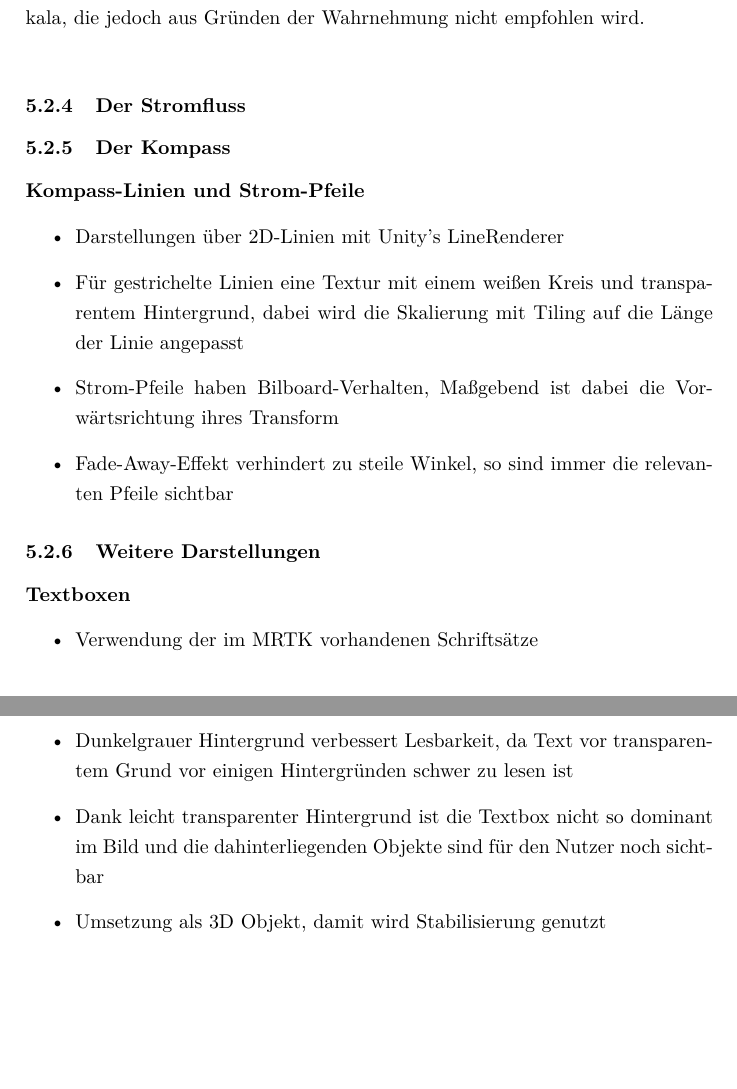
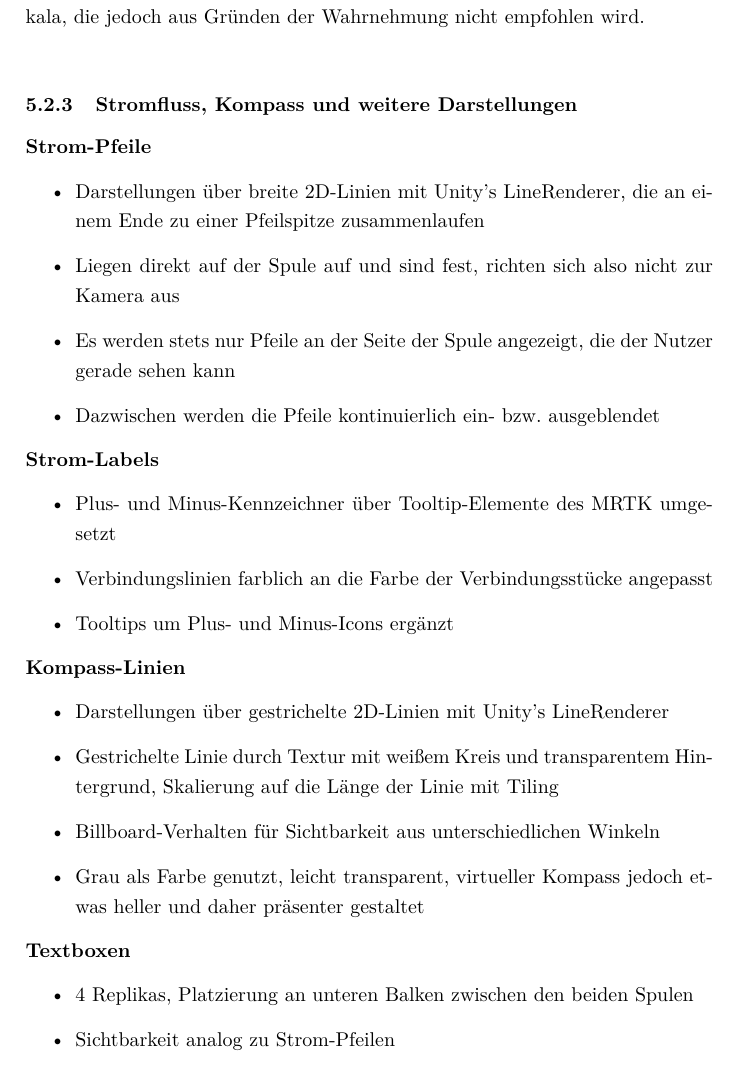
Before and after one commit to MattKuhr/MasterThesis, a LaTeX document (Schriftliche Ausarbeitung/Master.tex, which reads Schriftliche Ausarbeitung/sections/sec-5.tex): two parts of pages 63 and 64 of 71 before the commit and part of page 63 of 72 after it, the two joined at a grey line, cut so that both start at the same text, the shorter picture padded with empty space. Compiled offline with pdfLaTeX.

Commit message:
Stichpunkte ergänzt in Kap 5

```diff
--- a/Schriftliche Ausarbeitung/sections/sec-5.tex
+++ b/Schriftliche Ausarbeitung/sections/sec-5.tex
@@ -368,24 +316,36 @@ Die Wahl der Farbskala fiel aus mehreren Gründen auf eine Rot-Grün-Skala. Die
 
 Darüber hinaus sprechen technische Gründe für eine solche Farbskala. Damit die Linien in Helligkeit und Transparenz nicht variieren, sollten sich die Farbanteile im RGB-Raum stets zu einem konstanten Wert addieren. Die Rot-Grün-Skala erfüllt diese Eigenschaft, da hier der Blauanteil stets null ist und Rot und Grün über $R = 1 - G$ zusammenhängen. Möglich wären hier auch eine Regenbogenskala, die jedoch aus Gründen der Wahrnehmung nicht empfohlen wird.\\
 
-\subsubsection{Der Stromfluss}
-
-\subsubsection{Der Kompass}
-\textbf{Kompass-Linien und Strom-Pfeile}
+\subsubsection{Stromfluss, Kompass und weitere Darstellungen}
+\textbf{Strom-Pfeile}
 \begin{itemize}
-	\item Darstellungen über 2D-Linien mit Unity's LineRenderer
-	\item Für gestrichelte Linien eine Textur mit einem weißen Kreis und transparentem Hintergrund, dabei wird die Skalierung mit Tiling auf die Länge der Linie angepasst
-	\item Strom-Pfeile haben Bilboard-Verhalten, Maßgebend ist dabei die Vorwärtsrichtung ihres Transform
-	\item Fade-Away-Effekt verhindert zu steile Winkel, so sind immer die relevanten Pfeile sichtbar
+	\item Darstellungen über breite 2D-Linien mit Unity's LineRenderer, die an einem Ende zu einer Pfeilspitze zusammenlaufen
+	\item Liegen direkt auf der Spule auf und sind fest, richten sich also nicht zur Kamera aus
+	\item Es werden stets nur Pfeile an der Seite der Spule angezeigt, die der Nutzer gerade sehen kann
+	\item Dazwischen werden die Pfeile kontinuierlich ein- bzw. ausgeblendet
 \end{itemize}
 
-\subsubsection{Weitere Darstellungen}
-\textbf{Textboxen}
+\textbf{Strom-Labels}
 \begin{itemize}
-	\item Verwendung der im MRTK vorhandenen Schriftsätze
-	\item Dunkelgrauer Hintergrund verbessert Lesbarkeit, da Text vor transparentem Grund vor einigen Hintergründen schwer zu lesen ist
-	\item Dank leicht transparenter Hintergrund ist die Textbox nicht so dominant im Bild und die dahinterliegenden Objekte sind für den Nutzer noch sichtbar
-	\item Umsetzung als 3D Objekt, damit wird Stabilisierung genutzt
+	\item Plus- und Minus-Kennzeichner über Tooltip-Elemente des MRTK umgesetzt
+	\item Verbindungslinien farblich an die Farbe der Verbindungsstücke angepasst
+	\item Tooltips um Plus- und Minus-Icons ergänzt
 \end{itemize}
 
 
+\textbf{Kompass-Linien}
+\begin{itemize}
+	\item Darstellungen über gestrichelte 2D-Linien mit Unity's LineRenderer
+	\item Gestrichelte Linie durch Textur mit weißem Kreis und transparentem Hintergrund, Skalierung auf die Länge der Linie mit Tiling
+	\item Billboard-Verhalten für Sichtbarkeit aus unterschiedlichen Winkeln
+	\item Grau als Farbe genutzt, leicht transparent, virtueller Kompass jedoch etwas heller und daher präsenter gestaltet
+\end{itemize}
+
+
+\textbf{Textboxen}
+\begin{itemize}
+	\item 4 Replikas, Platzierung an unteren Balken zwischen den beiden Spulen
+	\item Sichtbarkeit analog zu Strom-Pfeilen
+	\item Dunkelgrauer Hintergrund für bessere Lesbarkeit
+	\item Listet gemessene und berechnete Echtzeitwerte auf: Stromstärke, Spannung, Flussdichte
+\end{itemize}
```
Also changed, not shown: Schriftliche Ausarbeitung/sections/sec-5.tex (148 more changed lines).
